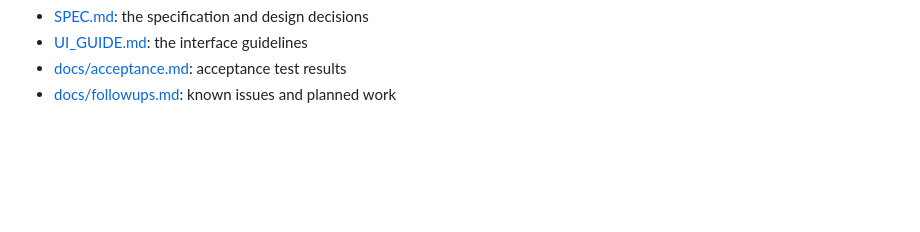
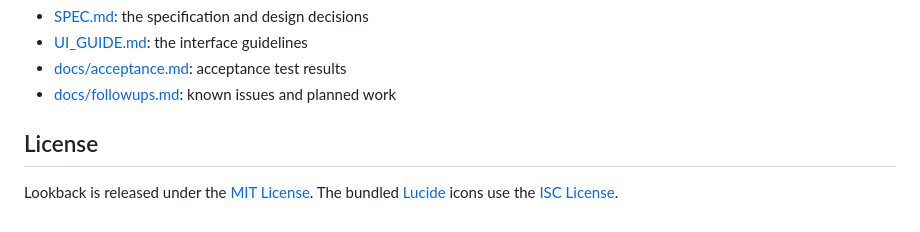
Before and after one commit to hamidriaz1998/lookback, a Markdown page: README.md, the part around one of its changes. GitHub-like rendering; blank space fills up the shorter version.

```diff
--- a/README.md
+++ b/README.md
@@ -171,3 +207,8 @@ The project does not use cgo. These documents describe the design:
 - [UI_GUIDE.md](UI_GUIDE.md): the interface guidelines
 - [docs/acceptance.md](docs/acceptance.md): acceptance test results
 - [docs/followups.md](docs/followups.md): known issues and planned work
+
+## License
+
+Lookback is released under the [MIT License](LICENSE). The bundled
+[Lucide](https://lucide.dev) icons use the [ISC License](internal/ui/icons/LICENSE.lucide).
```
Also changed, not shown: other parts of README.md (+42 -6 lines), docs/images/search.png (added).
